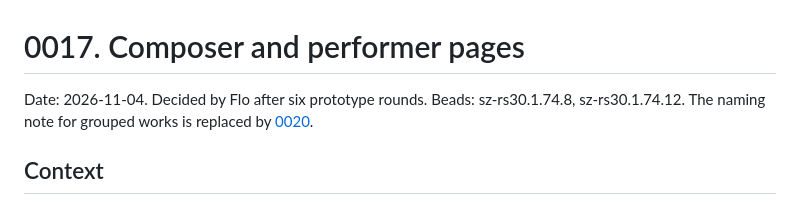
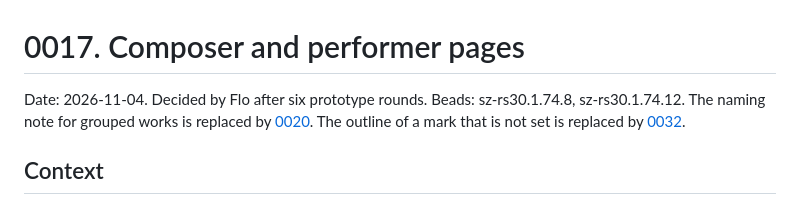
Before and after one commit to whnr/klassik, a Markdown page: docs/adr/0017-composer-and-performer-pages.md, the part around the change. GitHub-like rendering.

```diff
--- a/docs/adr/0017-composer-and-performer-pages.md
+++ b/docs/adr/0017-composer-and-performer-pages.md
@@ -1,6 +1,6 @@
 # 0017. Composer and performer pages
 
-Date: 2026-11-04. Decided by Flo after six prototype rounds. Beads: sz-rs30.1.74.8, sz-rs30.1.74.12. The naming note for grouped works is replaced by [0020](0020-set-and-condition.md).
+Date: 2026-11-04. Decided by Flo after six prototype rounds. Beads: sz-rs30.1.74.8, sz-rs30.1.74.12. The naming note for grouped works is replaced by [0020](0020-set-and-condition.md). The outline of a mark that is not set is replaced by [0032](0032-fermata-mark.md).
 
 ## Context
 
```
Also changed, not shown: docs/adr/0032-fermata-mark.md (added, +21 -0 lines), docs/adr/README.md (+2 -1 lines).
